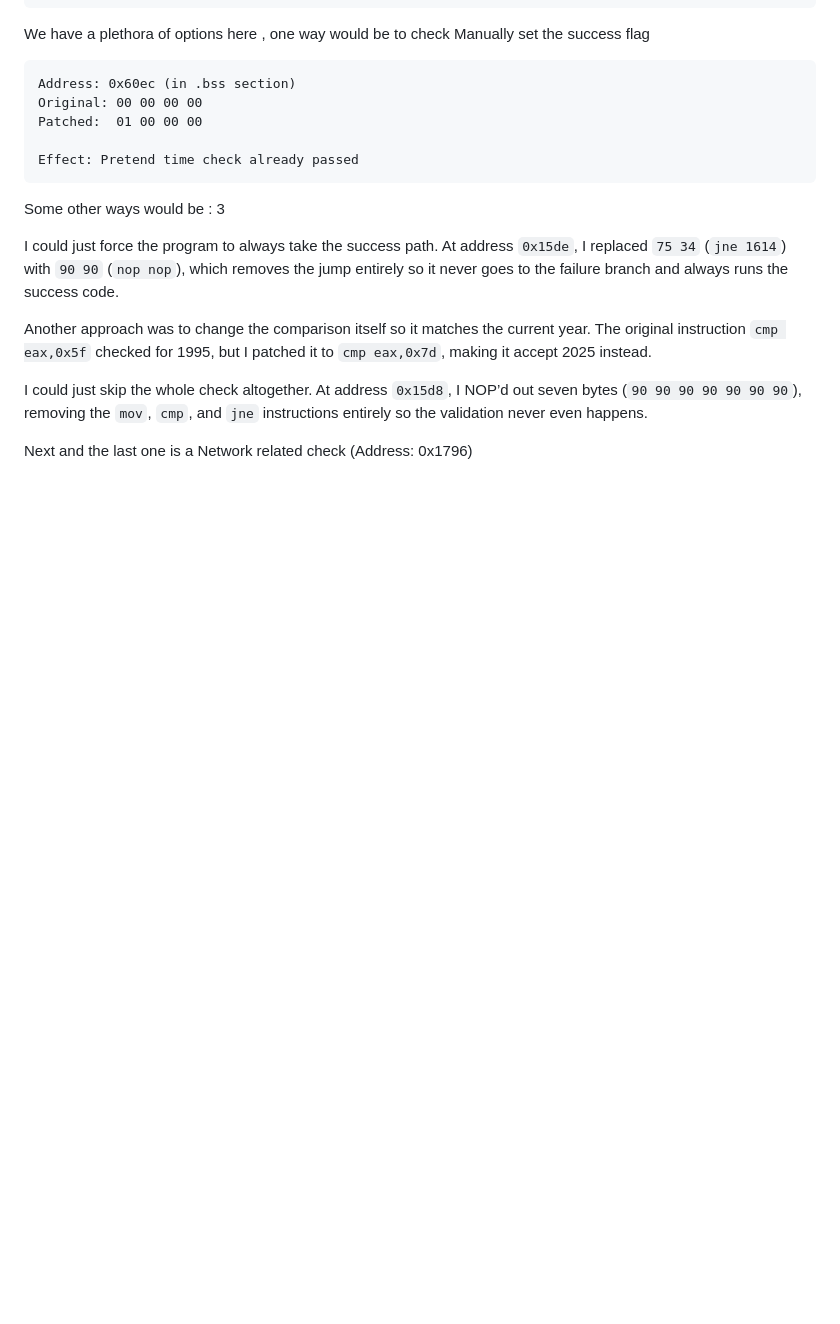
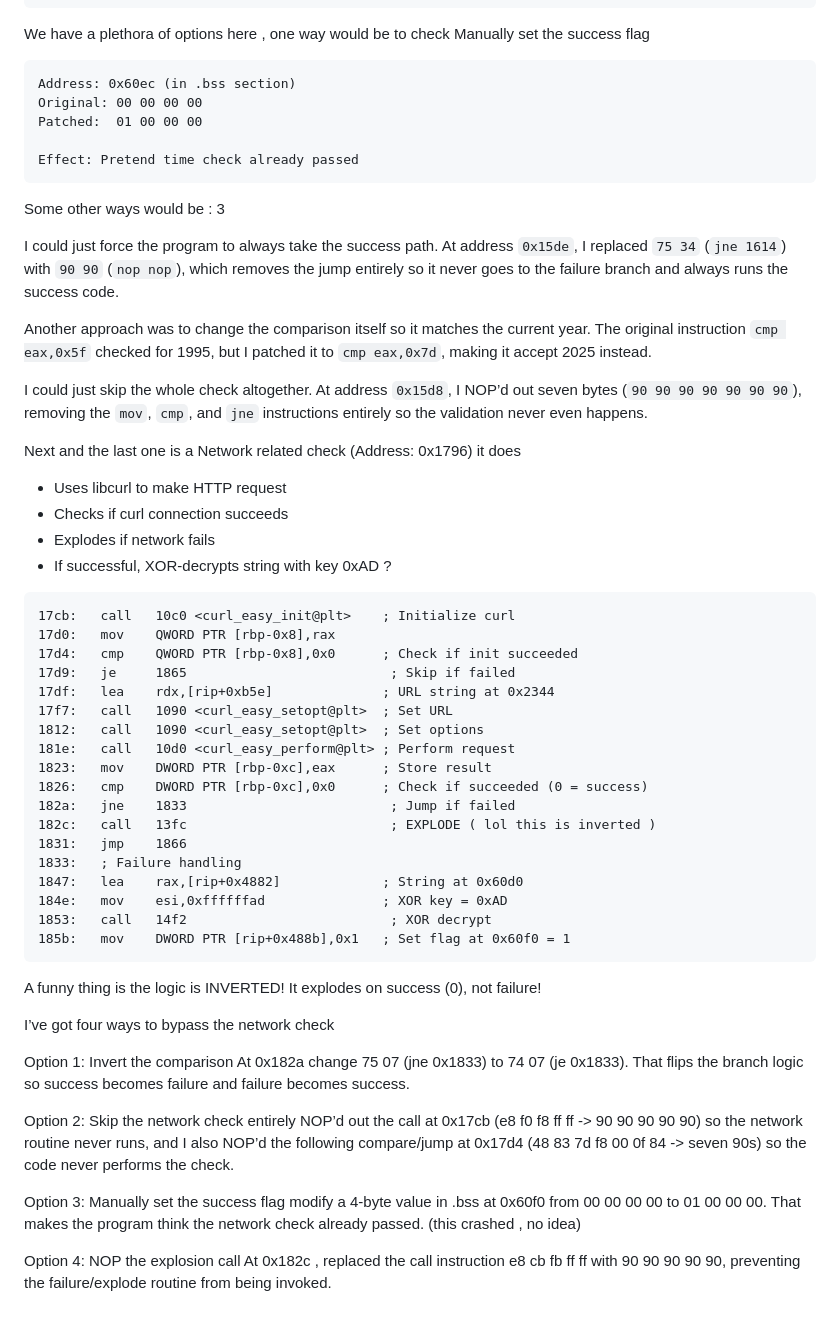
Before and after one commit to mooofin/CTFs, a Markdown page: CTFs-main/DEADFACE/Bomb.md, the part around the change. GitHub-like rendering; blank space fills up the shorter version.

````diff
--- a/CTFs-main/DEADFACE/Bomb.md
+++ b/CTFs-main/DEADFACE/Bomb.md
@@ -173,3 +173,49 @@ I could just skip the whole check altogether. At address `0x15d8`, I NOP’d out
 
 
 Next and the last one is a Network related check  (Address: 0x1796)
+it does
+- Uses libcurl to make HTTP request
+- Checks if curl connection succeeds
+- Explodes if network fails
+- If successful, XOR-decrypts string with key 0xAD ?
+
+
+
+ ```assembly
+17cb:   call   10c0 <curl_easy_init@plt>    ; Initialize curl
+17d0:   mov    QWORD PTR [rbp-0x8],rax
+17d4:   cmp    QWORD PTR [rbp-0x8],0x0      ; Check if init succeeded
+17d9:   je     1865                          ; Skip if failed
+17df:   lea    rdx,[rip+0xb5e]              ; URL string at 0x2344
+17f7:   call   1090 <curl_easy_setopt@plt>  ; Set URL
+1812:   call   1090 <curl_easy_setopt@plt>  ; Set options
+181e:   call   10d0 <curl_easy_perform@plt> ; Perform request
+1823:   mov    DWORD PTR [rbp-0xc],eax      ; Store result
+1826:   cmp    DWORD PTR [rbp-0xc],0x0      ; Check if succeeded (0 = success)
+182a:   jne    1833                          ; Jump if failed
+182c:   call   13fc                          ; EXPLODE ( lol this is inverted )
+1831:   jmp    1866
+1833:   ; Failure handling
+1847:   lea    rax,[rip+0x4882]             ; String at 0x60d0
+184e:   mov    esi,0xffffffad               ; XOR key = 0xAD
+1853:   call   14f2                          ; XOR decrypt
+185b:   mov    DWORD PTR [rip+0x488b],0x1   ; Set flag at 0x60f0 = 1
+```
+
+A funny thing is the logic is INVERTED! It explodes on success (0), not failure!
+
+
+
+I’ve got four ways to bypass the network check
+
+Option 1: Invert the comparison
+At 0x182a change  75 07 (jne 0x1833) to 74 07 (je 0x1833). That flips the branch logic so success becomes failure and failure becomes success.
+
+Option 2: Skip the network check entirely
+ NOP’d out the call at 0x17cb (e8 f0 f8 ff ff -> 90 90 90 90 90) so the network routine never runs, and I also NOP’d the following compare/jump at 0x17d4 (48 83 7d f8 00 0f 84 -> seven 90s) so the code never performs the check.
+
+Option 3: Manually set the success flag
+modify  a 4-byte value in .bss at 0x60f0 from 00 00 00 00 to 01 00 00 00. That makes the program think the network check already passed. (this crashed , no idea)
+
+Option 4: NOP the explosion call
+At 0x182c ,  replaced the call instruction e8 cb fb ff ff with 90 90 90 90 90, preventing the failure/explode routine from being invoked.
````
